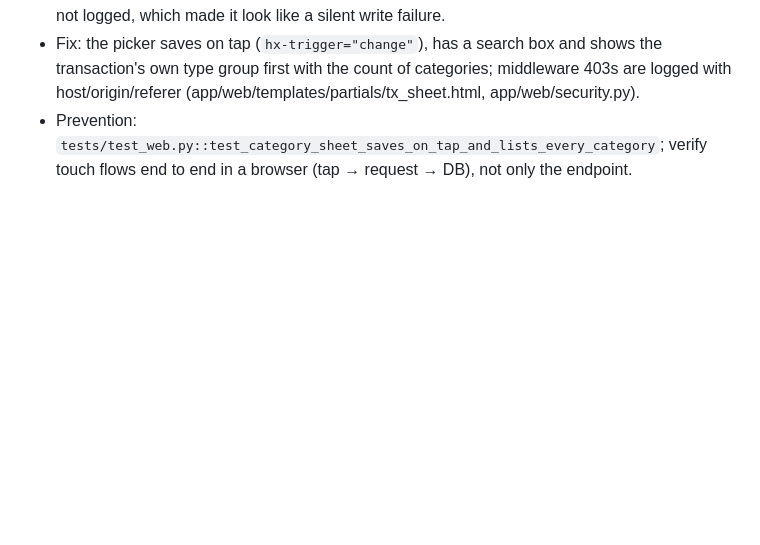
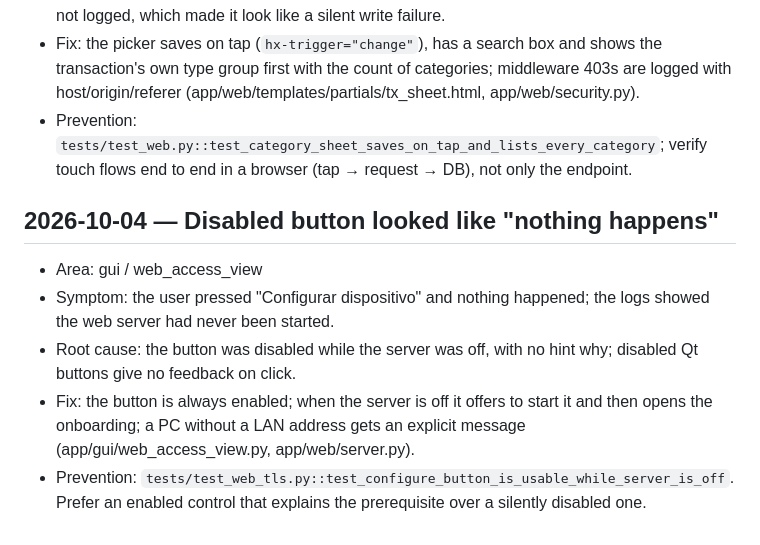
Before and after one commit to pbermudezcc/PROFIN, a Markdown page: docs/agent/lessons_learned.md, the part around the change. Rendered like a GitHub page; blank space fills up the shorter version.

```diff
--- a/docs/agent/lessons_learned.md
+++ b/docs/agent/lessons_learned.md
@@ -100,3 +100,10 @@ Entry format:
 - Root cause: UX, not the write path. The sheet listed ~50 categories and saving needed a "Guardar" button placed at the end of that list (sticky with a negative offset, i.e. off-screen); tapping a category only selected it. Also, requests rejected by the hardening middleware were not logged, which made it look like a silent write failure.
 - Fix: the picker saves on tap (`hx-trigger="change"`), has a search box and shows the transaction's own type group first with the count of categories; middleware 403s are logged with host/origin/referer (app/web/templates/partials/tx_sheet.html, app/web/security.py).
 - Prevention: `tests/test_web.py::test_category_sheet_saves_on_tap_and_lists_every_category`; verify touch flows end to end in a browser (tap → request → DB), not only the endpoint.
+
+## 2026-10-04 — Disabled button looked like "nothing happens"
+- Area: gui / web_access_view
+- Symptom: the user pressed "Configurar dispositivo" and nothing happened; the logs showed the web server had never been started.
+- Root cause: the button was disabled while the server was off, with no hint why; disabled Qt buttons give no feedback on click.
+- Fix: the button is always enabled; when the server is off it offers to start it and then opens the onboarding; a PC without a LAN address gets an explicit message (app/gui/web_access_view.py, app/web/server.py).
+- Prevention: `tests/test_web_tls.py::test_configure_button_is_usable_while_server_is_off`. Prefer an enabled control that explains the prerequisite over a silently disabled one.
```
Also changed, not shown: docs/agent/agent_log.md (+11 -0 lines), docs/web_parity_plan.md (added, +48 -0 lines).
